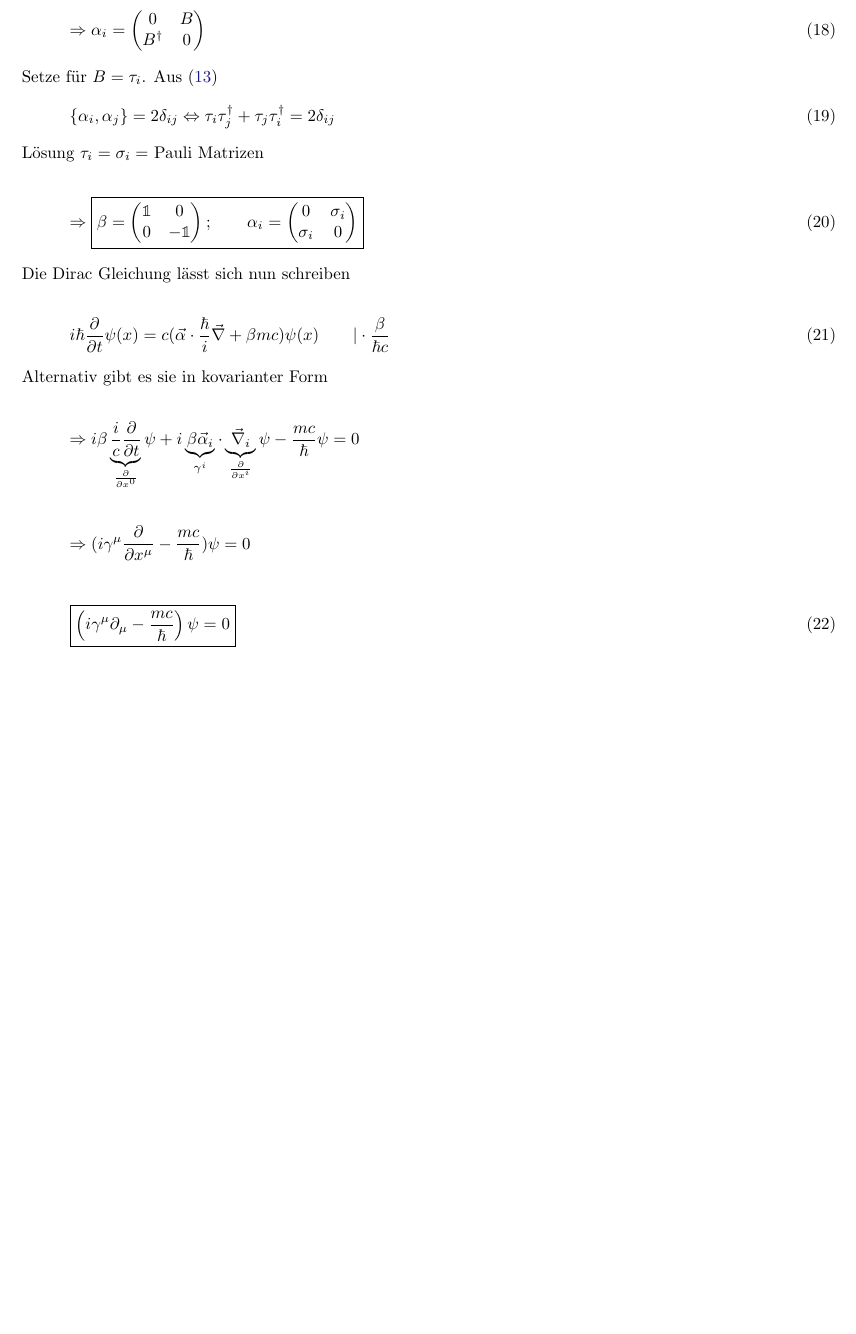
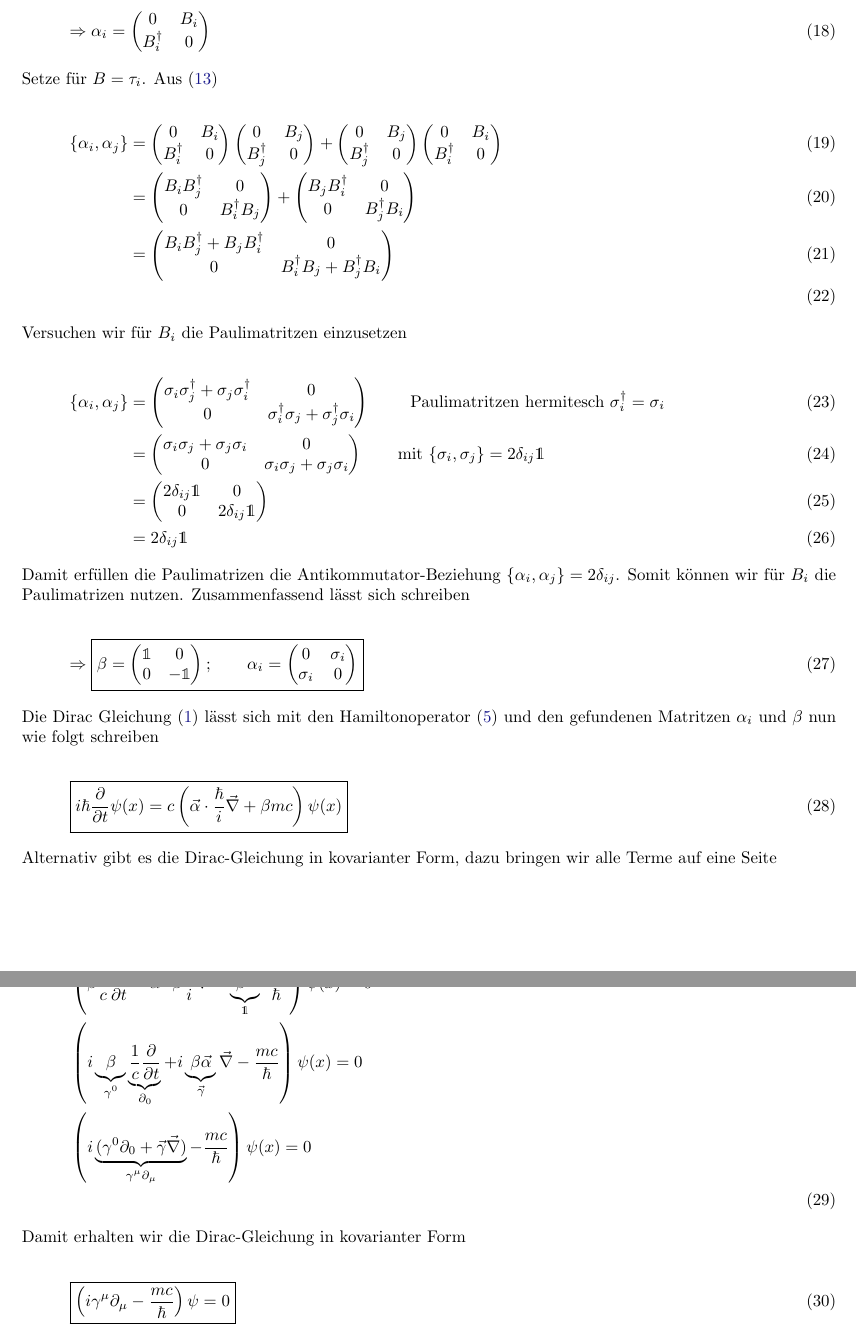
Before and after one commit to wernwa/theo-fragen, a LaTeX document (qm/dirac-gleichung.tex): part of page 3 of 3 before the commit and two parts of pages 3 and 4 of 4 after it, the two joined at a grey line, cut so that both start at the same text, the shorter picture padded with empty space. Compiled offline with pdfLaTeX.

Commit message:
dirac gleichung

```diff
--- a/qm/dirac-gleichung.tex
+++ b/qm/dirac-gleichung.tex
@@ -130,37 +130,58 @@ Die Spur von (\ref{eq:11}) ergibt
 Für hermitesche 2D Matrix gilt \(C=B^\dagger\)  und aus Spurenfreiheit folgt \(A=D=0\).
 \begin{equation}
   \label{eq:13}
-  \Rightarrow \alpha_i =\begin{pmatrix}0&B\\ B^\dagger&0\end{pmatrix}
+  \Rightarrow \alpha_i =\begin{pmatrix}0&B_i\\ B^\dagger_i&0\end{pmatrix}
 \end{equation}
 
 
 Setze für \(B=\tau_i\). Aus (\ref{eq:7})
-\begin{equation}
-  \label{eq:14}
-  \{\alpha_i,\alpha_j\}=2\delta_{ij} \Leftrightarrow \tau_i\tau_j^\dagger+\tau_j\tau_i^\dagger = 2\delta_{ij}
-\end{equation}
 
 
-Lösung \(\tau_i=\sigma_i=\) Pauli Matrizen
+\begin{align}
+  \label{eq:18}
+  \{\alpha_i,\alpha_j\}&=\begin{pmatrix}0&B_i\\ B^\dagger_i&0\end{pmatrix}\begin{pmatrix}0&B_j\\ B^\dagger_j&0\end{pmatrix} + \begin{pmatrix}0&B_j\\ B^\dagger_j&0\end{pmatrix}\begin{pmatrix}0&B_i\\ B^\dagger_i&0\end{pmatrix}\\
+&=  \begin{pmatrix}B_iB_j^\dagger&0\\ 0&B^\dagger_iB_j\end{pmatrix}+\begin{pmatrix}B_j B_i^\dagger &0\\ 0&B^\dagger_j B_i\end{pmatrix}   \\
+&=  \begin{pmatrix}B_iB_j^\dagger +B_j B_i^\dagger &0\\ 0&B^\dagger_iB_j+B^\dagger_j B_i\end{pmatrix}\\
+\end{align}
+
+Versuchen wir für \(B_i\) die Paulimatritzen einzusetzen
+
+
+\begin{align}
+  \label{eq:19}
+  \{\alpha_i,\alpha_j\} &= \begin{pmatrix}\sigma_i\sigma_j^\dagger +\sigma_j \sigma_i^\dagger &0\\ 0&\sigma^\dagger_i\sigma_j+\sigma^\dagger_j \sigma_i\end{pmatrix} \qquad \text{ Paulimatritzen hermitesch } \sigma_i^\dagger = \sigma_i \\
+&= \begin{pmatrix}\sigma_i\sigma_j +\sigma_j \sigma_i &0\\ 0&\sigma_i\sigma_j+\sigma_j \sigma_i\end{pmatrix} \qquad \text{mit } \{\sigma_i,\sigma_j\}=2\delta_{ij}\mathds 1 \\
+&=  \begin{pmatrix}2\delta_{ij}\mathds 1 &0\\ 0&2\delta_{ij}\mathds 1 \end{pmatrix}\\
+&=2\delta_{ij}\mathds 1
+\end{align}
+
+Damit erfüllen die Paulimatrizen die Antikommutator-Beziehung  \(\{\alpha_i,\alpha_j\} =2\delta_{ij} \). Somit können wir für \(B_i\) die Paulimatrizen nutzen. Zusammenfassend lässt sich schreiben
 
 \begin{equation}
   \label{eq:15}
   \Rightarrow \boxed{ \beta= \begin{pmatrix}\mathbb 1&0\\ 0&-\mathbb 1\end{pmatrix};\qquad \alpha_i=\begin{pmatrix} 0&\sigma_i\\ \sigma_i&0\end{pmatrix} }
 \end{equation}
 
-Die Dirac Gleichung lässt sich nun schreiben
+
+Die Dirac Gleichung (\ref{eq:1}) lässt sich mit den Hamiltonoperator (\ref{eq:5}) und den gefundenen Matritzen \(\alpha_i\) und \(\beta\) nun wie folgt schreiben
 
 \begin{equation}
   \label{eq:16}
-  i\hbar \frac{\partial}{\partial t}\psi(x) = c(\vec \alpha\cdot\frac{\hbar}{i}\vec \nabla + \beta mc)\psi(x) \qquad |\cdot \frac{\beta}{\hbar c}
+  \boxed{i\hbar \frac{\partial}{\partial t}\psi(x) = c\left(\vec \alpha\cdot\frac{\hbar}{i}\vec \nabla + \beta mc\right)\psi(x)}
 \end{equation}
 
 
-Alternativ gibt es sie in kovarianter Form
+Alternativ gibt es die Dirac-Gleichung in kovarianter Form, dazu bringen wir alle Terme auf eine Seite
 
-\[\Rightarrow i\beta \underbrace{\frac{i}{c}\frac{\partial}{\partial t}}_{\frac{\partial}{\partial x^0}}\psi+i\underbrace{\beta\vec \alpha_i}_{\gamma^i}\cdot\underbrace{\vec\nabla_i}_{\frac{\partial}{\partial x^i} }\psi-\frac{mc}{\hbar}\psi=0\]
 
-\[\Rightarrow (i\gamma^\mu\frac{\partial}{\partial x^\mu} - \frac{mc}{\hbar})\psi = 0 \]
+\begin{align}
+  \label{eq:20}
+  &\left( i\hbar \frac{\partial}{\partial t} - c \vec \alpha\cdot\frac{\hbar}{i}\vec \nabla - \beta mc^2 \right)\psi(x) = 0 \qquad |\cdot \frac{\beta}{\hbar c} \notag \\
+ &\left( \beta\frac{i}{c} \frac{\partial}{\partial t} - \vec\alpha\cdot\beta\frac{1}{i}\vec \nabla  - \underbr{\beta^2}_{\mathds 1} \frac{mc}{\hbar } \right)\psi(x) = 0 \notag\\
+ &\left( i \underbr{ \beta}_{\gamma^0}  \underbr{ \frac{1}{c} \frac{\partial}{\partial t}}_{\partial_0} + i\underbr{ \beta \vec \alpha }_{\vec \gamma}\vec \nabla -  \frac{mc}{\hbar } \right)\psi(x) = 0 \notag\\
+ &\left( i \underbr{(\gamma^0  \partial_0 + \vec \gamma \vec \nabla)}_{\gamma^\mu\partial_\mu} -  \frac{mc}{\hbar } \right)\psi(x) = 0 \notag\\
+\end{align}
+Damit erhalten wir die Dirac-Gleichung in kovarianter Form
 
 \begin{equation}
   \label{eq:17}
```
Also changed, not shown: qm/dirac-gleichung.pdf.
